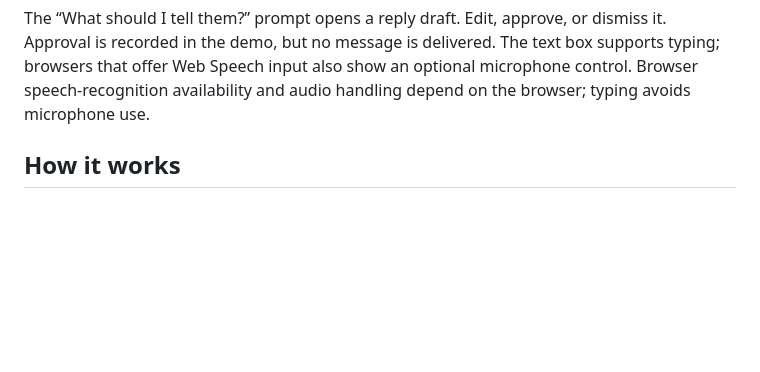
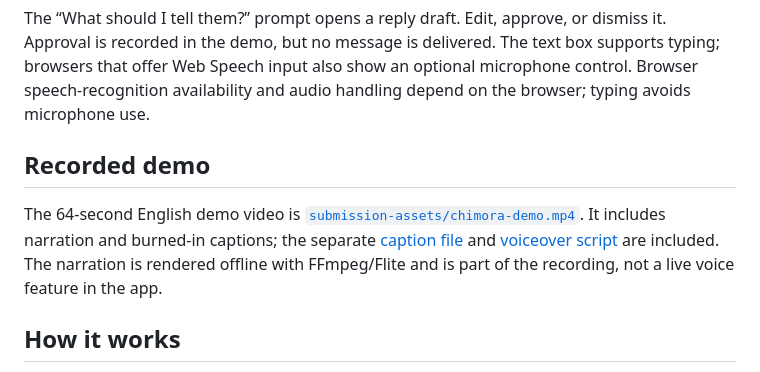
Before and after one commit to zalkabsi/Chimora, a Markdown page: README.md, the part around the change. Drawn GitHub-style; blank space fills up the shorter version.

Commit message:
Document narrated demo assets

```diff
--- a/README.md
+++ b/README.md
@@ -44,6 +44,16 @@ dismiss it. Approval is recorded in the demo, but no message is delivered.
 The text box supports typing; browsers that offer Web Speech input also show
 an optional microphone control. Browser speech-recognition availability and
 audio handling depend on the browser; typing avoids microphone use.
+
+## Recorded demo
+
+The 64-second English demo video is
+[`submission-assets/chimora-demo.mp4`](submission-assets/chimora-demo.mp4). It
+includes narration and burned-in captions; the separate
+[caption file](submission-assets/chimora-demo.srt) and
+[voiceover script](submission-assets/chimora-demo-narration.txt) are included.
+The narration is rendered offline with FFmpeg/Flite and is part of the
+recording, not a live voice feature in the app.
 
 ## How it works
 
```
